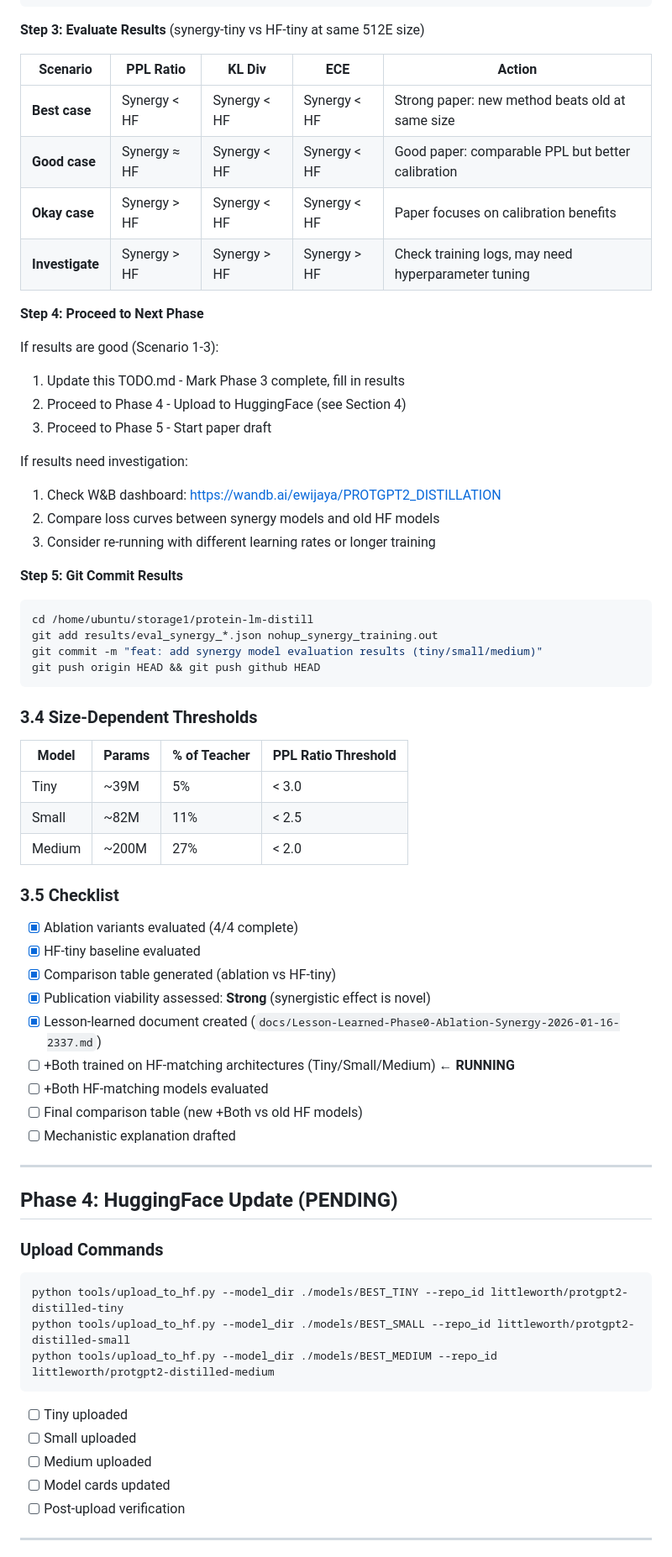
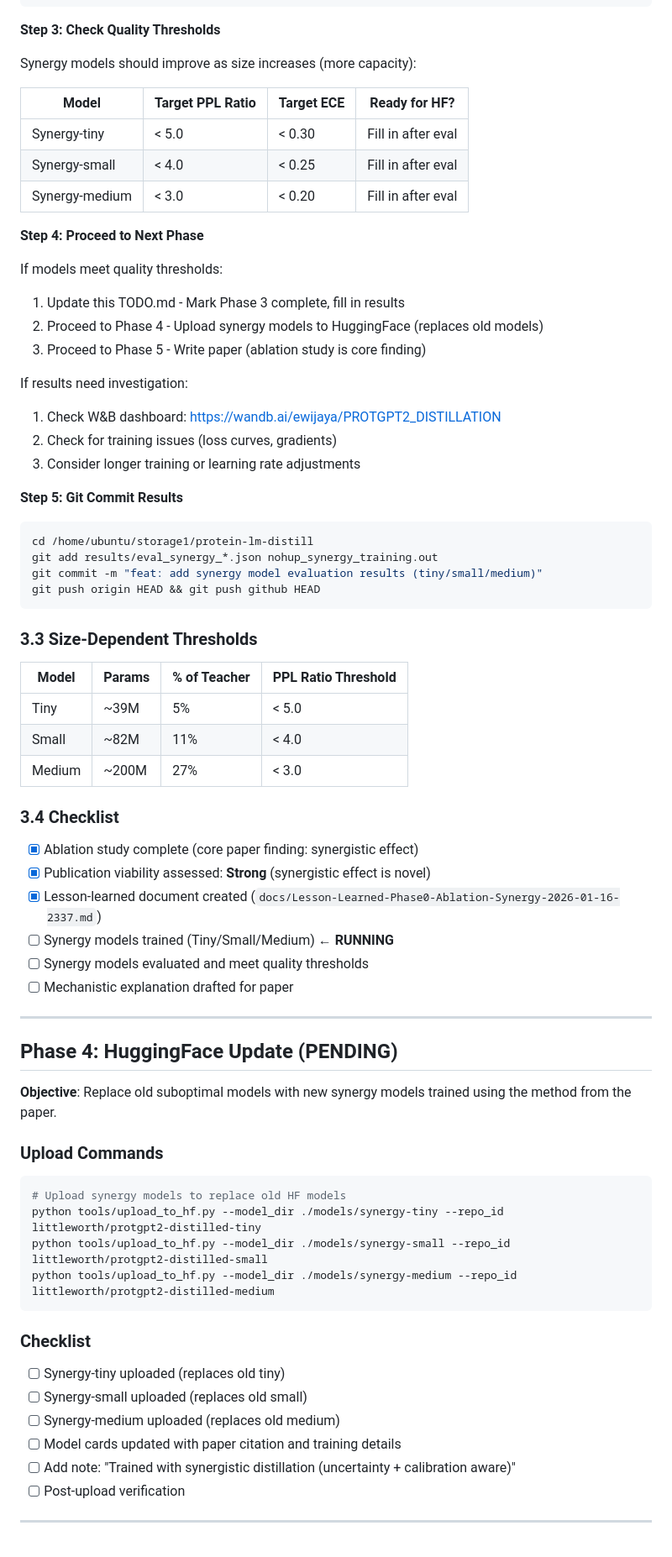
Before and after one commit to ewijaya/protein-lm-distill, a Markdown page: docs/TODO.md, the part around one of its changes. Shown at 84% size. Rendered like a GitHub page.

````diff
--- a/docs/TODO.md
+++ b/docs/TODO.md
@@ -304,26 +297,27 @@ for name, path in models.items():
 "
 ```
 
-**Step 3: Evaluate Results** (synergy-tiny vs HF-tiny at same 512E size)
+**Step 3: Check Quality Thresholds**
 
-| Scenario | PPL Ratio | KL Div | ECE | Action |
-|----------|-----------|--------|-----|--------|
-| **Best case** | Synergy < HF | Synergy < HF | Synergy < HF | Strong paper: new method beats old at same size |
-| **Good case** | Synergy ≈ HF | Synergy < HF | Synergy < HF | Good paper: comparable PPL but better calibration |
-| **Okay case** | Synergy > HF | Synergy < HF | Synergy < HF | Paper focuses on calibration benefits |
-| **Investigate** | Synergy > HF | Synergy > HF | Synergy > HF | Check training logs, may need hyperparameter tuning |
+Synergy models should improve as size increases (more capacity):
+
+| Model | Target PPL Ratio | Target ECE | Ready for HF? |
+|-------|------------------|------------|---------------|
+| Synergy-tiny | < 5.0 | < 0.30 | Fill in after eval |
+| Synergy-small | < 4.0 | < 0.25 | Fill in after eval |
+| Synergy-medium | < 3.0 | < 0.20 | Fill in after eval |
 
 **Step 4: Proceed to Next Phase**
 
-If results are good (Scenario 1-3):
+If models meet quality thresholds:
 1. Update this TODO.md - Mark Phase 3 complete, fill in results
-2. Proceed to Phase 4 - Upload to HuggingFace (see Section 4)
-3. Proceed to Phase 5 - Start paper draft
+2. Proceed to Phase 4 - Upload synergy models to HuggingFace (replaces old models)
+3. Proceed to Phase 5 - Write paper (ablation study is core finding)
 
 If results need investigation:
 1. Check W&B dashboard: https://wandb.ai/ewijaya/PROTGPT2_DISTILLATION
-2. Compare loss curves between synergy models and old HF models
-3. Consider re-running with different learning rates or longer training
+2. Check for training issues (loss curves, gradients)
+3. Consider longer training or learning rate adjustments
 
 **Step 5: Git Commit Results**
 ```bash
@@ -333,42 +327,45 @@ git commit -m "feat: add synergy model evaluation results (tiny/small/medium)"
 git push origin HEAD && git push github HEAD
 ```
 
-### 3.4 Size-Dependent Thresholds
+### 3.3 Size-Dependent Thresholds
 
 | Model | Params | % of Teacher | PPL Ratio Threshold |
 |-------|--------|--------------|---------------------|
-| Tiny | ~39M | 5% | < 3.0 |
-| Small | ~82M | 11% | < 2.5 |
-| Medium | ~200M | 27% | < 2.0 |
+| Tiny | ~39M | 5% | < 5.0 |
+| Small | ~82M | 11% | < 4.0 |
+| Medium | ~200M | 27% | < 3.0 |
 
-### 3.5 Checklist
+### 3.4 Checklist
 
-- [x] Ablation variants evaluated (4/4 complete)
-- [x] HF-tiny baseline evaluated
-- [x] Comparison table generated (ablation vs HF-tiny)
+- [x] Ablation study complete (core paper finding: synergistic effect)
 - [x] Publication viability assessed: **Strong** (synergistic effect is novel)
 - [x] Lesson-learned document created (`docs/Lesson-Learned-Phase0-Ablation-Synergy-2026-01-16-2337.md`)
-- [ ] +Both trained on HF-matching architectures (Tiny/Small/Medium) ← **RUNNING**
-- [ ] +Both HF-matching models evaluated
-- [ ] Final comparison table (new +Both vs old HF models)
-- [ ] Mechanistic explanation drafted
+- [ ] Synergy models trained (Tiny/Small/Medium) ← **RUNNING**
+- [ ] Synergy models evaluated and meet quality thresholds
+- [ ] Mechanistic explanation drafted for paper
 
 ---
 
 ## Phase 4: HuggingFace Update (PENDING)
 
+**Objective**: Replace old suboptimal models with new synergy models trained using the method from the paper.
+
 ### Upload Commands
 
 ```bash
-python tools/upload_to_hf.py --model_dir ./models/BEST_TINY --repo_id littleworth/protgpt2-distilled-tiny
-python tools/upload_to_hf.py --model_dir ./models/BEST_SMALL --repo_id littleworth/protgpt2-distilled-small
-python tools/upload_to_hf.py --model_dir ./models/BEST_MEDIUM --repo_id littleworth/protgpt2-distilled-medium
+# Upload synergy models to replace old HF models
+python tools/upload_to_hf.py --model_dir ./models/synergy-tiny --repo_id littleworth/protgpt2-distilled-tiny
+python tools/upload_to_hf.py --model_dir ./models/synergy-small --repo_id littleworth/protgpt2-distilled-small
+python tools/upload_to_hf.py --model_dir ./models/synergy-medium --repo_id littleworth/protgpt2-distilled-medium
 ```
 
-- [ ] Tiny uploaded
-- [ ] Small uploaded
-- [ ] Medium uploaded
-- [ ] Model cards updated
+### Checklist
+
+- [ ] Synergy-tiny uploaded (replaces old tiny)
+- [ ] Synergy-small uploaded (replaces old small)
+- [ ] Synergy-medium uploaded (replaces old medium)
+- [ ] Model cards updated with paper citation and training details
+- [ ] Add note: "Trained with synergistic distillation (uncertainty + calibration aware)"
 - [ ] Post-upload verification
 
 ---
````
Also changed, not shown: other parts of docs/TODO.md (+27 -33 lines).
